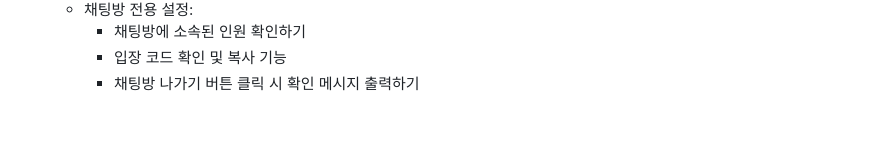
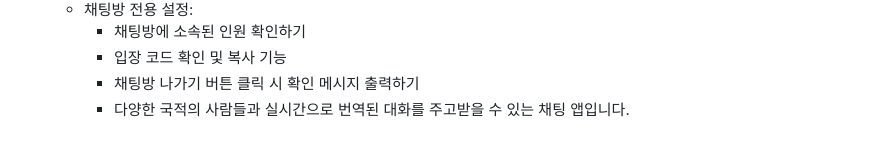
Before and after one commit to SD-PARK/Web-Translation-chat, a Markdown page: README.md, the part around the change printed below. GitHub-like rendering.

```diff
--- a/README.md
+++ b/README.md
@@ -71,3 +71,4 @@
         - 채팅방에 소속된 인원 확인하기
         - 입장 코드 확인 및 복사 기능
         - 채팅방 나가기 버튼 클릭 시 확인 메시지 출력하기
+        - 다양한 국적의 사람들과 실시간으로 번역된 대화를 주고받을 수 있는 채팅 앱입니다.
```
Also changed, not shown: other parts of README.md (+2 -2 lines).
